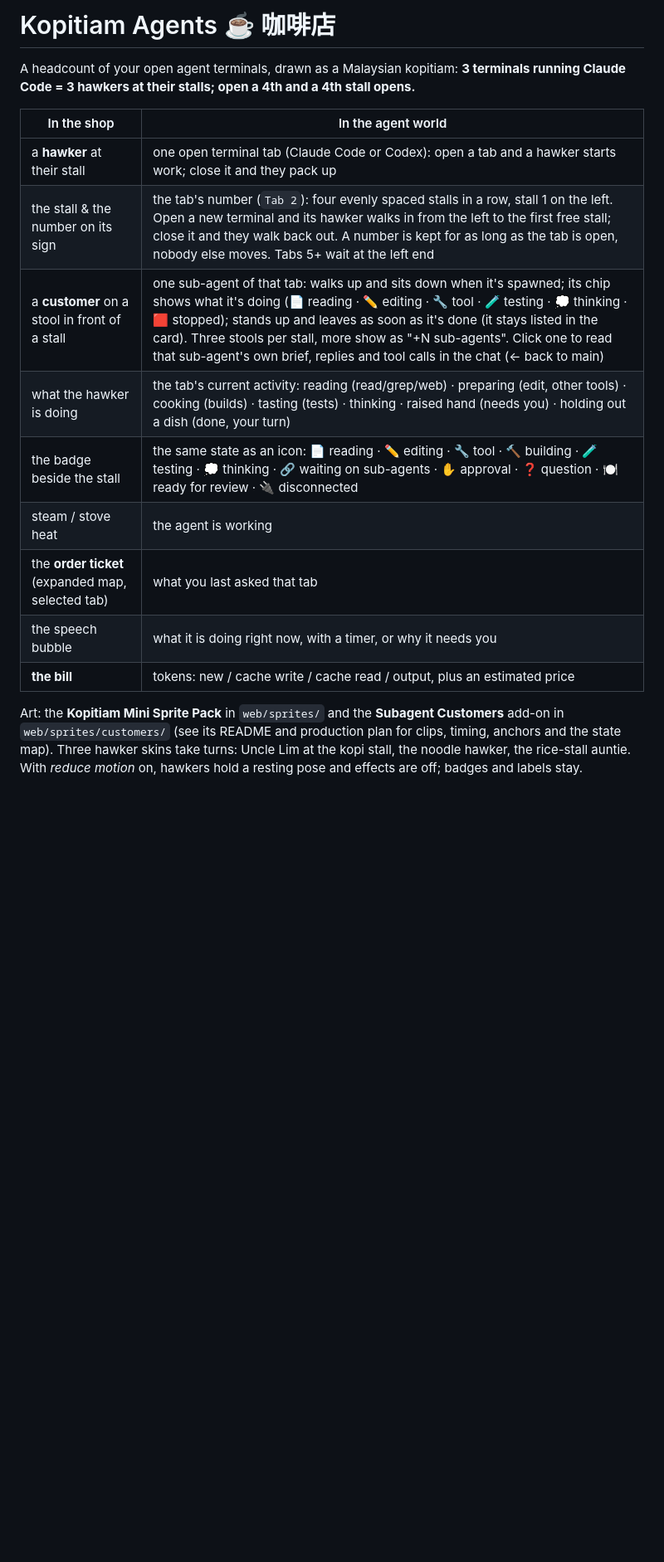
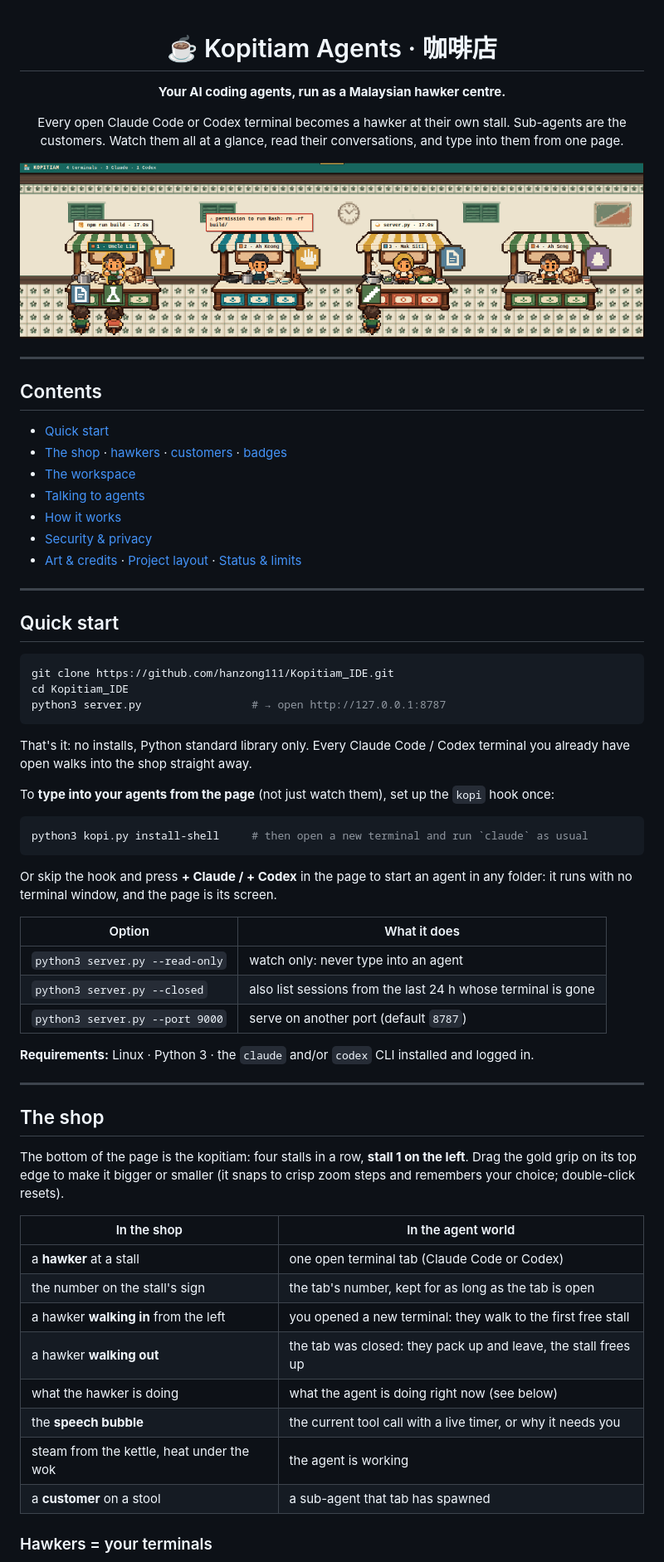
Before and after one commit to hanzong111/Kopitiam_IDE, a Markdown page: README.md, the part around one of its changes. Shown at 83% size. Rendered like a GitHub page; pictures changed too: docs/shop.png (added); blank space fills up the shorter version.

````diff
--- a/README.md
+++ b/README.md
@@ -1,21 +1,75 @@
-# Kopitiam Agents ☕ 咖啡店
+<div align="center">
 
-A headcount of your open agent terminals, drawn as a Malaysian kopitiam:
-**3 terminals running Claude Code = 3 hawkers at their stalls; open a 4th and a 4th stall opens.**
+# ☕ Kopitiam Agents · 咖啡店
+
+**Your AI coding agents, run as a Malaysian hawker centre.**
+
+Every open Claude Code or Codex terminal becomes a hawker at their own stall. Sub-agents are the customers.
+Watch them all at a glance, read their conversations, and type into them from one page.
+
+![The kopitiam: four stalls, hawkers at work, sub-agents seated at the counter](docs/shop.png)
+
+</div>
+
+---
+
+## Contents
+
+- [Quick start](#quick-start)
+- [The shop](#the-shop) · [hawkers](#hawkers--your-terminals) · [customers](#customers--sub-agents) · [badges](#status-badges)
+- [The workspace](#the-workspace)
+- [Talking to agents](#talking-to-agents)
+- [How it works](#how-it-works)
+- [Security & privacy](#security--privacy)
+- [Art & credits](#art--credits) · [Project layout](#project-layout) · [Status & limits](#status--limits)
+
+---
+
+## Quick start
+
+```bash
+git clone https://github.com/hanzong111/Kopitiam_IDE.git
+cd Kopitiam_IDE
+python3 server.py                 # → open http://127.0.0.1:8787
+```
+
+That's it: no installs, Python standard library only. Every Claude Code / Codex terminal you already have open
+walks into the shop straight away.
+
+To **type into your agents from the page** (not just watch them), set up the `kopi` hook once:
+
+```bash
+python3 kopi.py install-shell     # then open a new terminal and run `claude` as usual
+```
+
+Or skip the hook and press **+ Claude / + Codex** in the page to start an agent in any folder: it runs with no
+terminal window, and the page is its screen.
+
+| Option | What it does |
+|---|---|
+| `python3 server.py --read-only` | watch only: never type into an agent |
+| `python3 server.py --closed` | also list sessions from the last 24 h whose terminal is gone |
+| `python3 server.py --port 9000` | serve on another port (default `8787`) |
+
+**Requirements:** Linux · Python 3 · the `claude` and/or `codex` CLI installed and logged in.
+
+---
+
+## The shop
+
+The bottom of the page is the kopitiam: four stalls in a row, **stall 1 on the left**. Drag the gold grip on its top
+edge to make it bigger or smaller (it snaps to crisp zoom steps and remembers your choice; double-click resets).
 
 | In the shop | In the agent world |
 |---|---|
-| a **hawker** at their stall | one open terminal tab (Claude Code or Codex): open a tab and a hawker starts work; close it and they pack up |
-| the stall & the number on its sign | the tab's number (`Tab 2`): four evenly spaced stalls in a row, stall 1 on the left. Open a new terminal and its hawker walks in from the left to the first free stall; close it and they walk back out. A number is kept for as long as the tab is open, nobody else moves. Tabs 5+ wait at the left end |
-| a **customer** on a stool in front of a stall | one sub-agent of that tab: walks up and sits down when it's spawned; its chip shows what it's doing (📄 reading · ✏️ editing · 🔧 tool · 🧪 testing · 💭 thinking · 🟥 stopped); stands up and leaves as soon as it's done (it stays listed in the card). Three stools per stall, more show as "+N sub-agents". Click one to read that sub-agent's own brief, replies and tool calls in the chat (← back to main) |
-| what the hawker is doing | the tab's current activity: reading (read/grep/web) · preparing (edit, other tools) · cooking (builds) · tasting (tests) · thinking · raised hand (needs you) · holding out a dish (done, your turn) |
-| the badge beside the stall | the same state as an icon: 📄 reading · ✏️ editing · 🔧 tool · 🔨 building · 🧪 testing · 💭 thinking · 🔗 waiting on sub-agents · ✋ approval · ❓ question · 🍽 ready for review · 🔌 disconnected |
-| steam / stove heat | the agent is working |
-| the **order ticket** (expanded map, selected tab) | what you last asked that tab |
-| the speech bubble | what it is doing right now, with a timer, or why it needs you |
-| **the bill** | tokens: new / cache write / cache read / output, plus an estimated price |
+| a **hawker** at a stall | one open terminal tab (Claude Code or Codex) |
+| the number on the stall's sign | the tab's number, kept for as long as the tab is open |
+| a hawker **walking in** from the left | you opened a new terminal: they walk to the first free stall |
+| a hawker **walking out** | the tab was closed: they pack up and leave, the stall frees up |
+| what the hawker is doing | what the agent is doing right now (see below) |
+| the **speech bubble** | the current tool call with a live timer, or why it needs you |
+| steam from the kettle, heat under the wok | the agent is working |
+| a **customer** on a stool | a sub-agent that tab has spawned |
 
-Art: the **Kopitiam Mini Sprite Pack** in `web/sprites/` and the **Subagent Customers** add-on in `web/sprites/customers/` (see its README and production plan for clips, timing, anchors
-and the state map). Three hawker skins take turns: Uncle Lim at the kopi stall, the noodle hawker, the rice-stall auntie.
-With *reduce motion* on, hawkers hold a resting pose and effects are off; badges and labels stay.
+### Hawkers = your terminals
 
````
Also changed, not shown: other parts of README.md (+137 -88 lines), docs/app.png (added), docs/badges.png (added), docs/customers.gif (added), docs/hawkers.gif (added), 1 other file.
